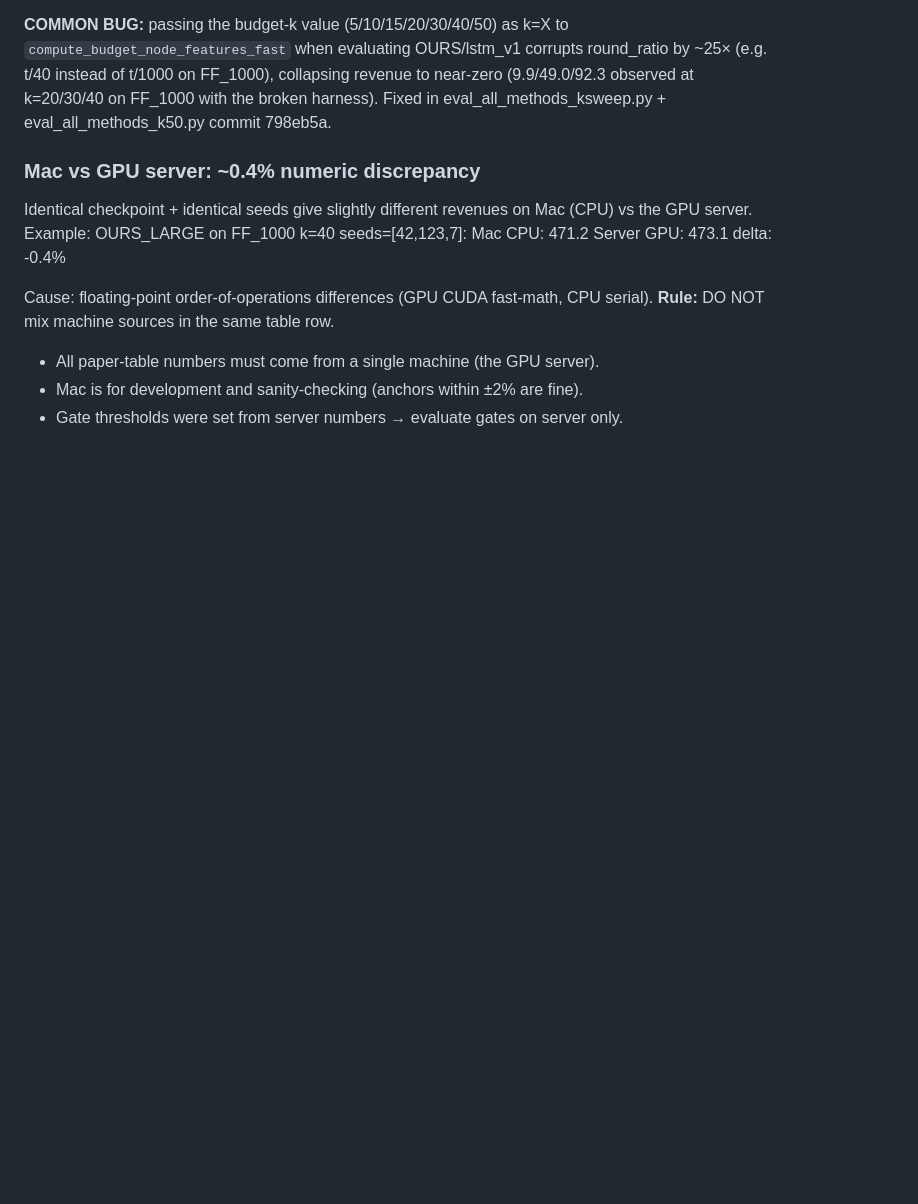
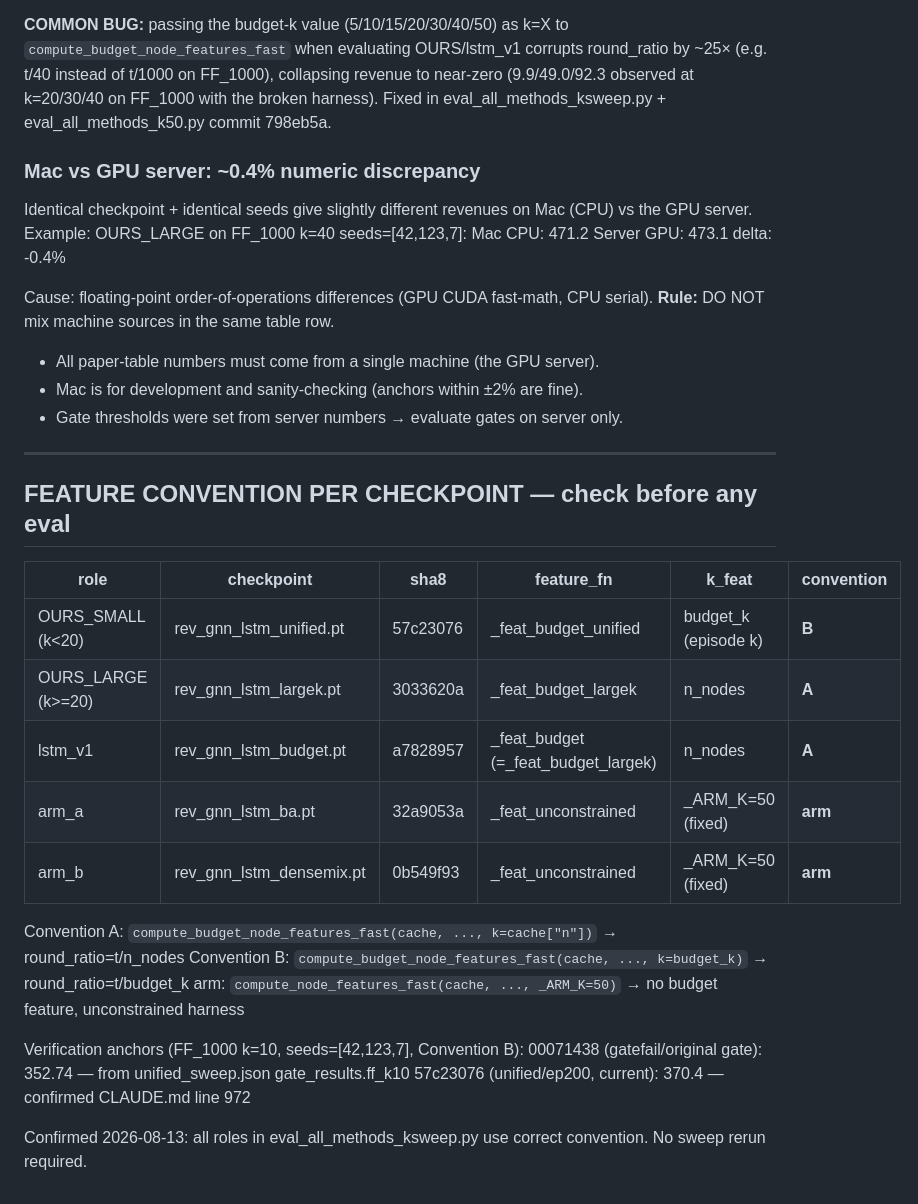
Before and after one commit to Mahmoudreza/Rev_Max_discount_DeepL, a Markdown page: CLAUDE.md, the part around the change. GitHub-like rendering; blank space fills up the shorter version.

Commit message:
CLAUDE.md: add permanent feature-convention-per-checkpoint table (2026-08-13)

```diff
--- a/CLAUDE.md
+++ b/CLAUDE.md
@@ -998,3 +998,25 @@ Cause: floating-point order-of-operations differences (GPU CUDA fast-math, CPU s
   - All paper-table numbers must come from a single machine (the GPU server).
   - Mac is for development and sanity-checking (anchors within ±2% are fine).
   - Gate thresholds were set from server numbers → evaluate gates on server only.
+
+---
+## FEATURE CONVENTION PER CHECKPOINT — check before any eval
+
+| role | checkpoint | sha8 | feature_fn | k_feat | convention |
+|------|-----------|------|-----------|--------|-----------|
+| OURS_SMALL (k<20) | rev_gnn_lstm_unified.pt | 57c23076 | _feat_budget_unified | budget_k (episode k) | **B** |
+| OURS_LARGE (k>=20) | rev_gnn_lstm_largek.pt | 3033620a | _feat_budget_largek | n_nodes | **A** |
+| lstm_v1 | rev_gnn_lstm_budget.pt | a7828957 | _feat_budget (=_feat_budget_largek) | n_nodes | **A** |
+| arm_a | rev_gnn_lstm_ba.pt | 32a9053a | _feat_unconstrained | _ARM_K=50 (fixed) | **arm** |
+| arm_b | rev_gnn_lstm_densemix.pt | 0b549f93 | _feat_unconstrained | _ARM_K=50 (fixed) | **arm** |
+
+Convention A: `compute_budget_node_features_fast(cache, ..., k=cache["n"])` → round_ratio=t/n_nodes
+Convention B: `compute_budget_node_features_fast(cache, ..., k=budget_k)` → round_ratio=t/budget_k
+arm:          `compute_node_features_fast(cache, ..., _ARM_K=50)` → no budget feature, unconstrained harness
+
+Verification anchors (FF_1000 k=10, seeds=[42,123,7], Convention B):
+  00071438 (gatefail/original gate): 352.74 — from unified_sweep.json gate_results.ff_k10
+  57c23076 (unified/ep200, current): 370.4  — confirmed CLAUDE.md line 972
+
+Confirmed 2026-08-13: all roles in eval_all_methods_ksweep.py use correct convention.
+No sweep rerun required.
```
